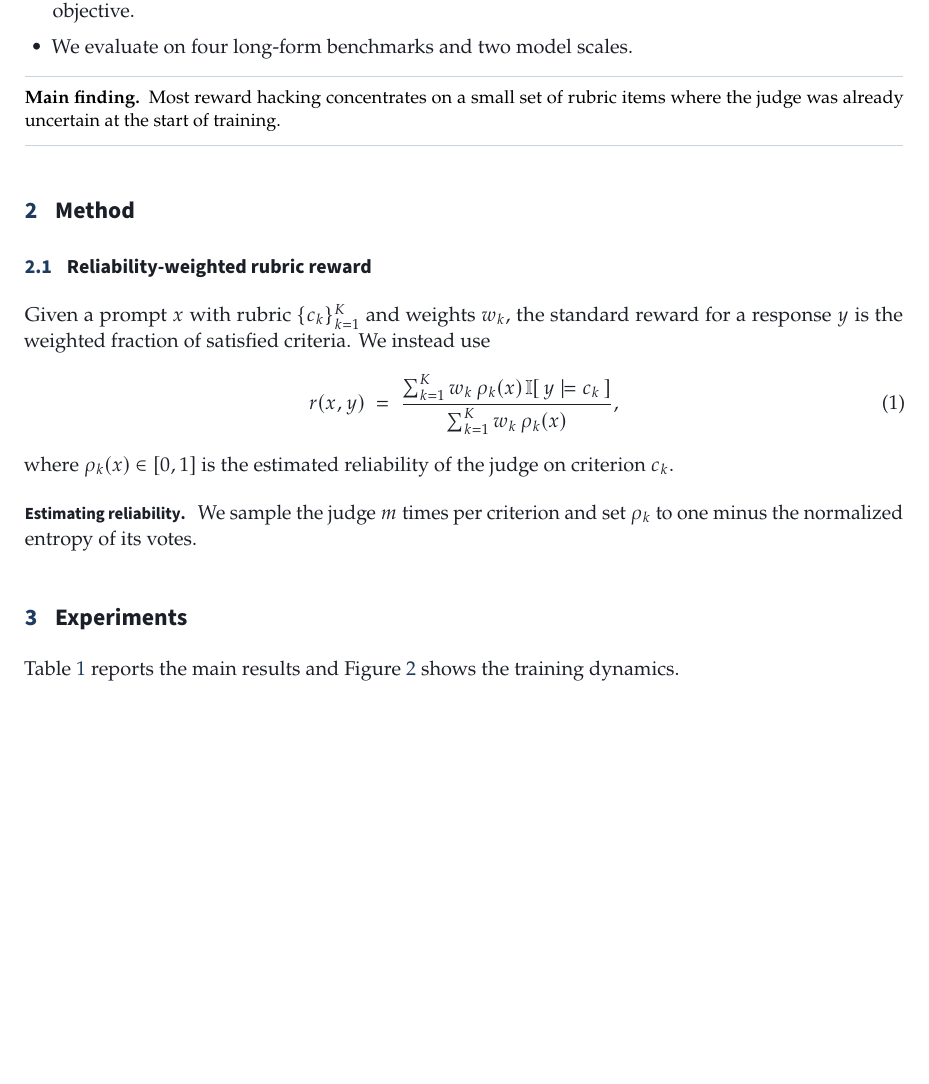
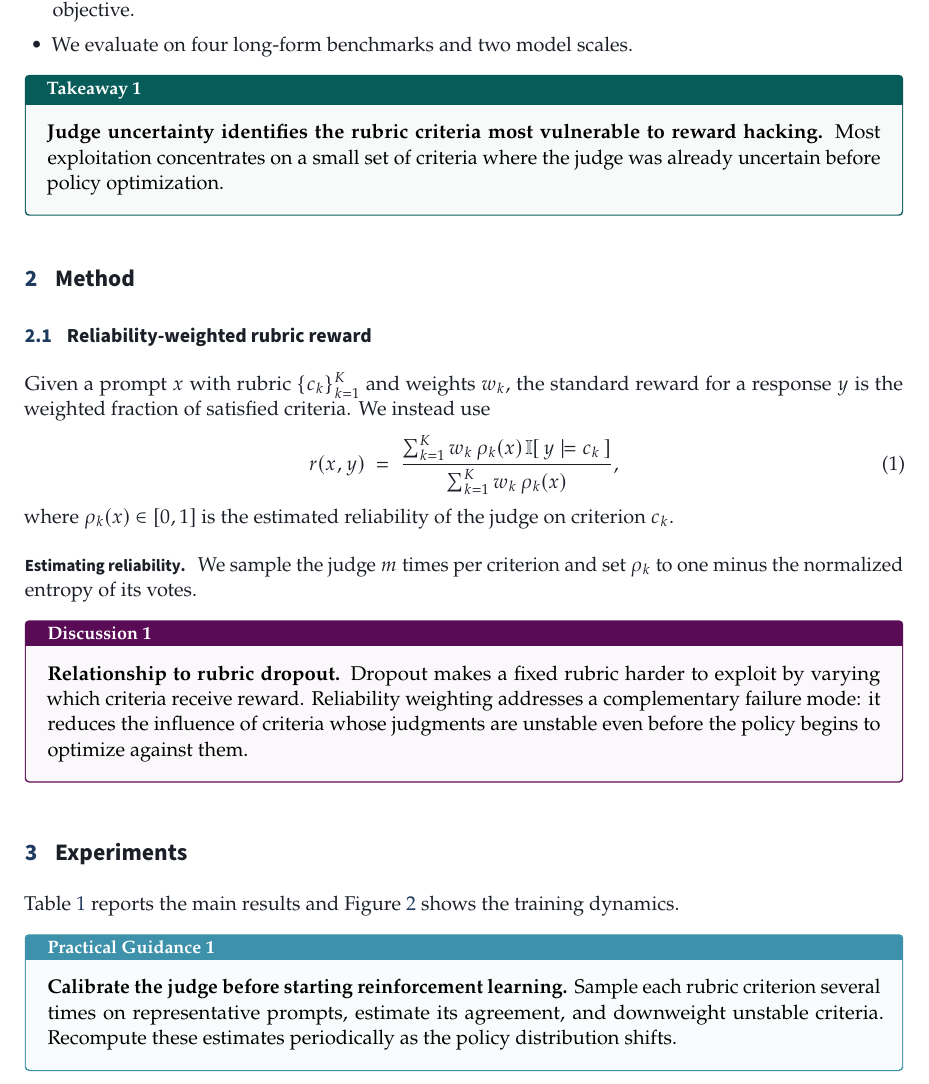
Before and after one commit to codedog246/inkpaper, a LaTeX document (main.tex, which reads inkpaper.cls): part of page 2 of 4, cut so that both start at the same text, the shorter picture padded with empty space. Compiled offline with pdfLaTeX.

Commit message:
Add semantic academic callout boxes
Co-authored-by: Cursor <cursoragent@cursor.com>

```diff
--- a/inkpaper.cls
+++ b/inkpaper.cls
@@ -32,6 +32,10 @@
 \definecolor{ipInk}{HTML}{1B1F27}
 \definecolor{ipGray}{HTML}{5F6672}
 \definecolor{ipFaint}{HTML}{8A919C}
+\definecolor{ipTakeaway}{HTML}{075B58}
+\definecolor{ipDiscussion}{HTML}{5A0B55}
+\definecolor{ipGuidance}{HTML}{3E91AA}
+\definecolor{ipObservation}{HTML}{555B65}
 \RequirePackage{etoolbox}
 \ifdefstring{\IP@palette}{teal}{%
   \definecolor{ipAccent}{HTML}{1D5C63}%
--- a/main.tex
+++ b/main.tex
@@ -99,10 +99,11 @@ Our contributions are as follows:
   \item We evaluate on four long-form benchmarks and two model scales.
 \end{itemize}
 
-\begin{finding}
-Most reward hacking concentrates on a small set of rubric items where the
-judge was already uncertain at the start of training.
-\end{finding}
+\begin{takeaway}
+\textbf{Judge uncertainty identifies the rubric criteria most vulnerable to
+reward hacking.} Most exploitation concentrates on a small set of criteria
+where the judge was already uncertain before policy optimization.
+\end{takeaway}
 
 \section{Method}
 
@@ -120,6 +121,14 @@ criterion $c_k$.
 
 \paragraph{Estimating reliability} We sample the judge $m$ times per
 criterion and set $\rho_k$ to one minus the normalized entropy of its votes.
+
+\begin{discussion}
+\textbf{Relationship to rubric dropout.} Dropout makes a fixed rubric harder
+to exploit by varying which criteria receive reward. Reliability weighting
+addresses a complementary failure mode: it reduces the influence of criteria
+whose judgments are unstable even before the policy begins to optimize
+against them.
+\end{discussion}
 
 \begin{figure}[t]
 \centering
@@ -170,6 +179,13 @@ Rubric dropout      & 38.0 & 55.7 & 57.9 & 50.5 \\
 Table~\ref{tab:main} reports the main results and Figure~\ref{fig:curve}
 shows the training dynamics.
 
+\begin{practicalguidance}
+\textbf{Calibrate the judge before starting reinforcement learning.} Sample
+each rubric criterion several times on representative prompts, estimate its
+agreement, and downweight unstable criteria. Recompute these estimates
+periodically as the policy distribution shifts.
+\end{practicalguidance}
+
 \bibliographystyle{plainnat}
 \bibliography{references}
 
```
Also changed, not shown: README.md, main.pdf, inkpaper.cls (21 more changed lines).
